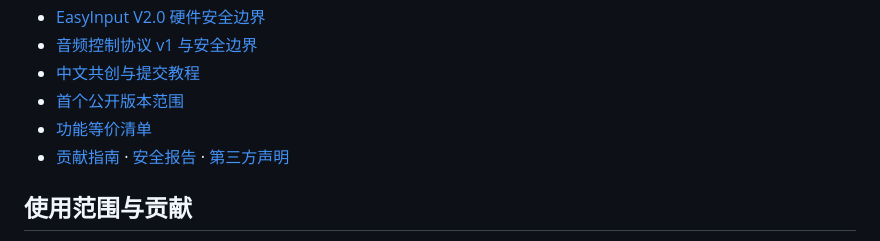
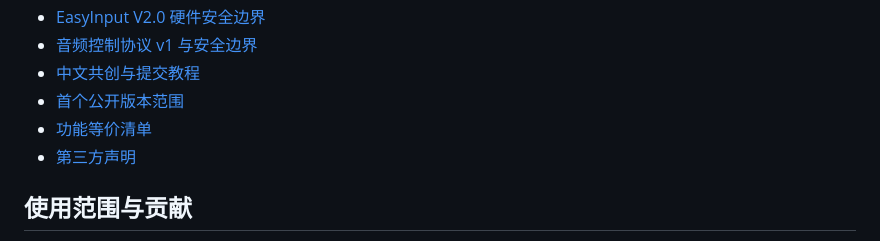
Before and after one commit to puddy3133/ai-keyboard, a Markdown page: firmware/README.md, the part around the change. Rendered like a GitHub page.

Commit message:
Update README to remove contribution guide link
Removed the contribution guide link from the README.

```diff
--- a/firmware/README.md
+++ b/firmware/README.md
@@ -111,7 +111,7 @@ AI 写代码不等于结果已经正确。你仍需要查看改动、确认测
 - [中文共创与提交教程](docs/contributing/how-to-contribute.md)
 - [首个公开版本范围](docs/release/publication-scope.md)
 - [功能等价清单](docs/release/functional-parity.md)
-- [贡献指南](CONTRIBUTING.md) · [安全报告](SECURITY.md) · [第三方声明](THIRD_PARTY_NOTICES.md)
+- [第三方声明](THIRD_PARTY_NOTICES.md)
 
 ## 使用范围与贡献
 
```
